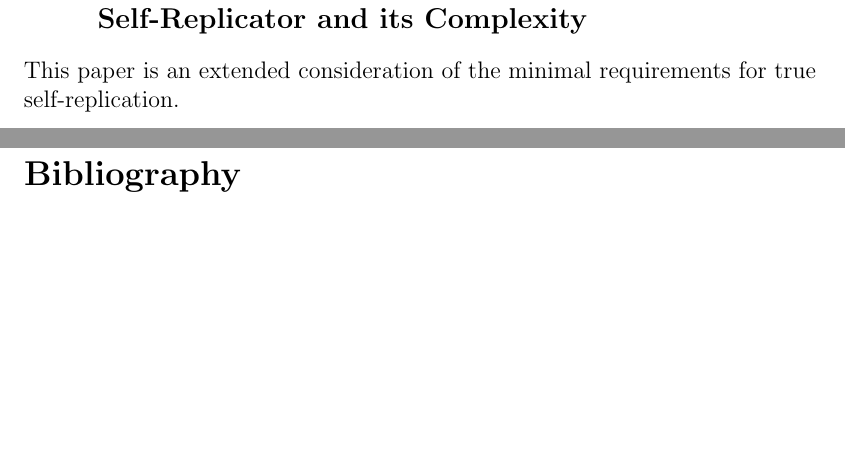
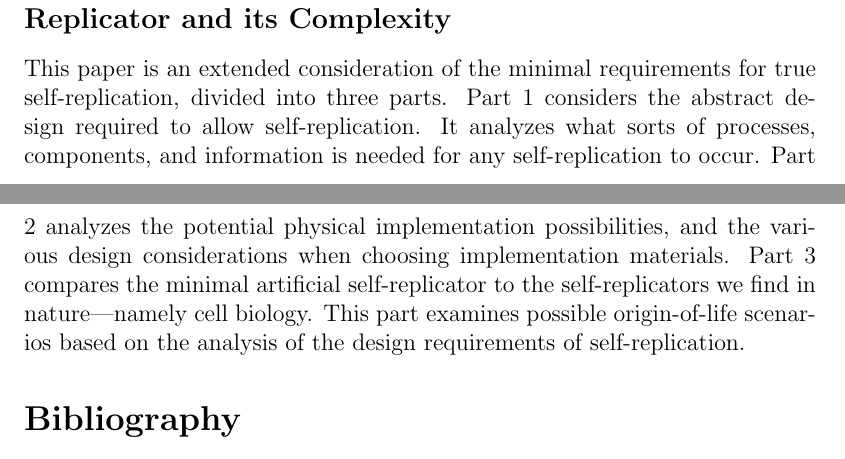
Before and after one commit to johnnyb/eandm-book, a LaTeX thesis (Book.tex, which reads Introduction.tex): two parts of pages 16 and 17 of 272, joined at a grey line, cut so that both start at the same text, the shorter picture padded with empty space. Compiled offline with pdfLaTeX.

Commit message:
Added description of Mignea's papers

```diff
--- a/Introduction.tex
+++ b/Introduction.tex
@@ -67,7 +67,13 @@ The papers in this book are divided into four sections---philosophy and worldvie
 
-\subsection{Developing Insights into the Design of the Simplest Self-Replicator and its Complexity}
+\subsection*{Developing Insights into the Design of the Simplest Self-Replicator and its Complexity}
 
-This paper is an extended consideration of the minimal requirements for true self-replication.
+This paper is an extended consideration of the minimal requirements for true self-replication, divided
+into three parts.  Part 1 considers the abstract design required to allow self-replication.  It analyzes
+what sorts of processes, components, and information is needed for any self-replication to occur.
+Part 2 analyzes the potential physical implementation possibilities, and the various design considerations
+when choosing implementation materials.  Part 3 compares the minimal artificial self-replicator to
+the self-replicators we find in nature---namely cell biology.  This part examines possible origin-of-life
+scenarios based on the analysis of the design requirements of self-replication.
 
 \bibliographystyle{eandm}
 \bibliography{IntroductionLibrary}
```
Also changed, not shown: Introduction.tex (10 more changed lines).
